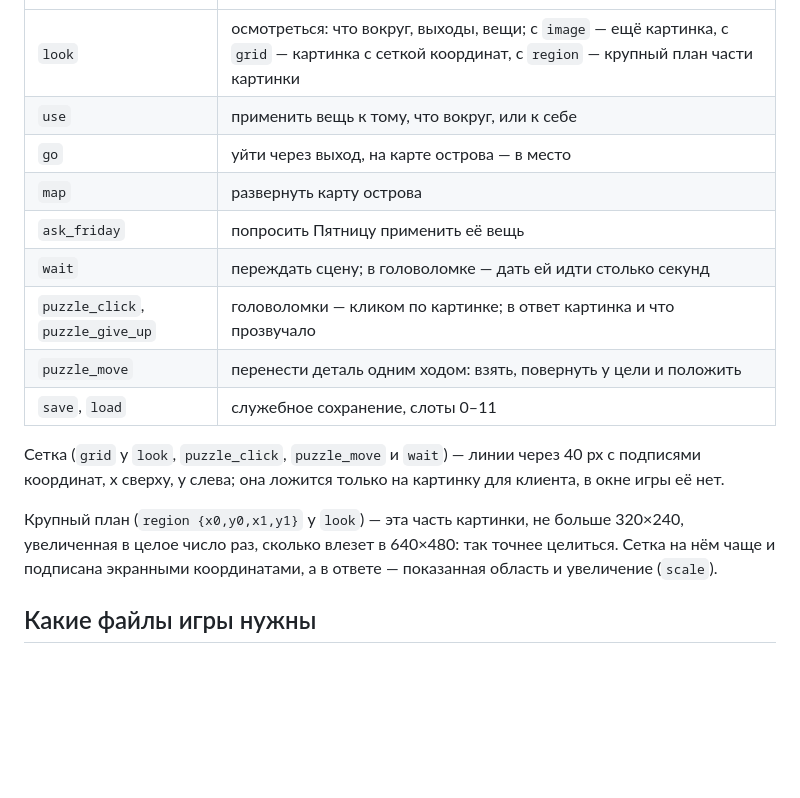
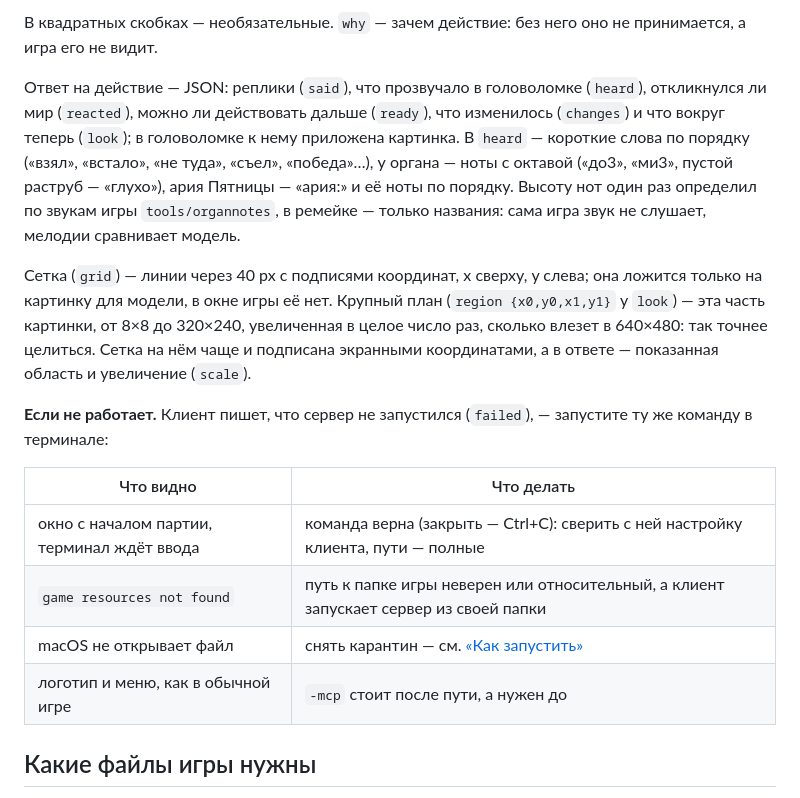
Before and after one commit to shpaker/modern-robinson, a Markdown page: README.md, the part around one of its changes. GitHub-like rendering; blank space fills up the shorter version.

```diff
--- a/README.md
+++ b/README.md
@@ -131,22 +189,32 @@ claude mcp add robinson -- /путь/robinson -mcp /путь/к/папке
+В квадратных скобках — необязательные. `why` — зачем действие: без него оно не
+принимается, а игра его не видит.
+
+Ответ на действие — JSON: реплики (`said`), что прозвучало в головоломке
+(`heard`), откликнулся ли мир (`reacted`), можно ли действовать дальше
+(`ready`), что изменилось (`changes`) и что вокруг теперь (`look`); в
+головоломке к нему приложена картинка. В `heard` — короткие слова по порядку
+(«взял», «встало», «не туда», «съел», «победа»…), у органа — ноты с октавой
+(«до3», «ми3», пустой раструб — «глухо»), ария Пятницы — «ария:» и её ноты по
+порядку. Высоту нот один раз определил по звукам игры `tools/organnotes`, в
+ремейке — только названия: сама игра звук не слушает, мелодии сравнивает
+модель.
+
+Сетка (`grid`) — линии через 40 px с подписями координат, x сверху, y слева;
+она ложится только на картинку для модели, в окне игры её нет. Крупный план
+(`region {x0,y0,x1,y1}` у `look`) — эта часть картинки, от 8×8 до 320×240,
+увеличенная в целое число раз, сколько влезет в 640×480: так точнее целиться.
+Сетка на нём чаще и подписана экранными координатами, а в ответе — показанная
+область и увеличение (`scale`).
+
+**Если не работает.** Клиент пишет, что сервер не запустился (`failed`), —
+запустите ту же команду в терминале:
+
+| Что видно | Что делать |
 |---|---|
-| `look` | осмотреться: что вокруг, выходы, вещи; с `image` — ещё картинка, с `grid` — картинка с сеткой координат, с `region` — крупный план части картинки |
-| `use` | применить вещь к тому, что вокруг, или к себе |
-| `go` | уйти через выход, на карте острова — в место |
-| `map` | развернуть карту острова |
-| `ask_friday` | попросить Пятницу применить её вещь |
-| `wait` | переждать сцену; в головоломке — дать ей идти столько секунд |
-| `puzzle_click`, `puzzle_give_up` | головоломки — кликом по картинке; в ответ картинка и что прозвучало |
-| `puzzle_move` | перенести деталь одним ходом: взять, повернуть у цели и положить |
-| `save`, `load` | служебное сохранение, слоты 0–11 |
-
-Сетка (`grid` у `look`, `puzzle_click`, `puzzle_move` и `wait`) — линии через
-40 px с подписями координат, x сверху, y слева; она ложится только на картинку
-для клиента, в окне игры её нет.
-
-Крупный план (`region {x0,y0,x1,y1}` у `look`) — эта часть картинки, не
-больше 320×240, увеличенная в целое число раз, сколько влезет в 640×480: так
-точнее целиться. Сетка на нём чаще и подписана экранными координатами, а в
-ответе — показанная область и увеличение (`scale`).
+| окно с началом партии, терминал ждёт ввода | команда верна (закрыть — Ctrl+C): сверить с ней настройку клиента, пути — полные |
+| `game resources not found` | путь к папке игры неверен или относительный, а клиент запускает сервер из своей папки |
+| macOS не открывает файл | снять карантин — см. [«Как запустить»](#как-запустить) |
+| логотип и меню, как в обычной игре | `-mcp` стоит после пути, а нужен до |
 
 ## Какие файлы игры нужны
 
```
Also changed, not shown: other parts of README.md (+71 -13 lines).
